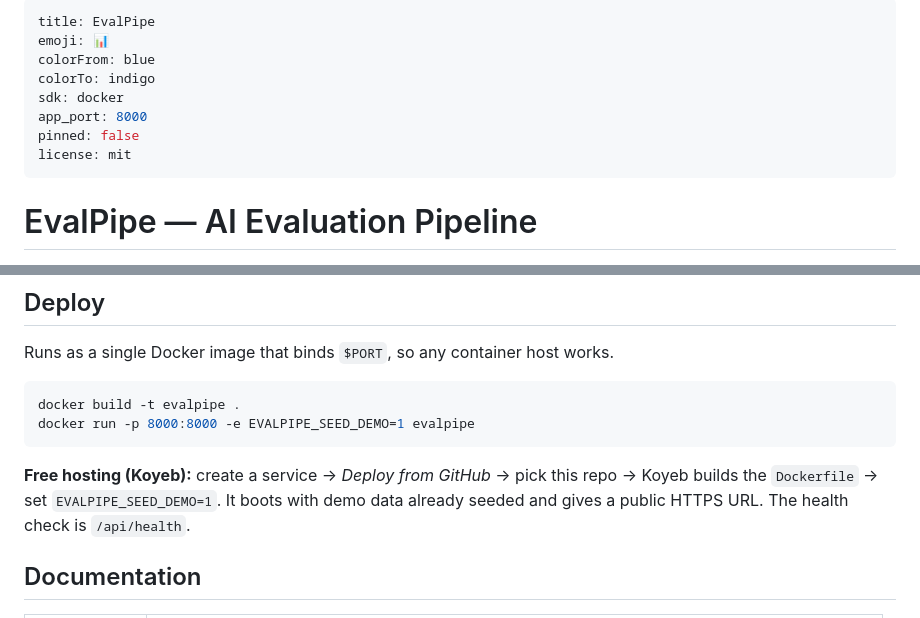
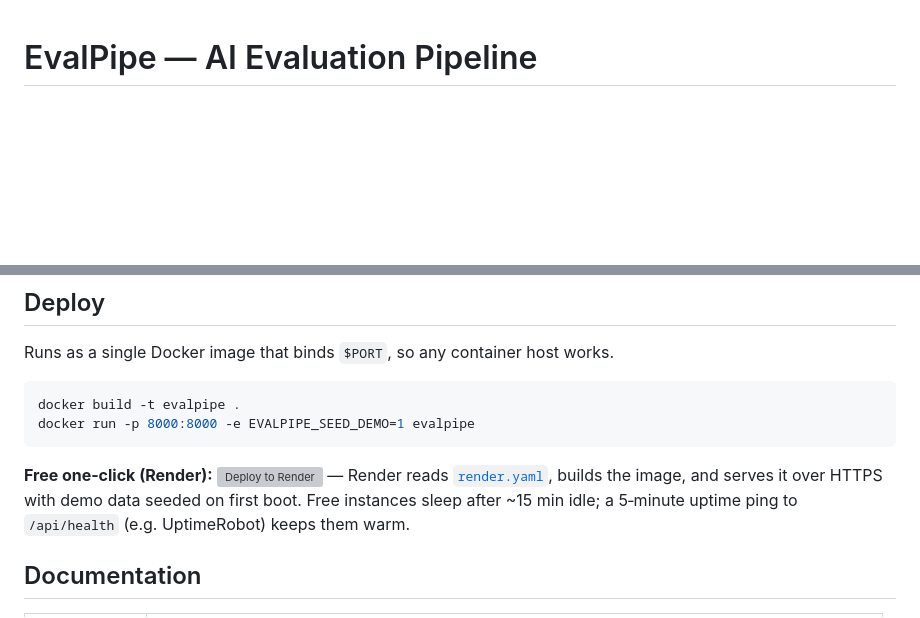
Before and after one commit to PerinbaBuilds/AI-Evaluation-Pipeline, a Markdown page: README.md, 2 parts joined by grey strips. Drawn GitHub-style; blank space fills up the shorter version; grey boxes are pictures that could not be loaded.

Commit message:
docs: point deploy section at Render + keep-alive; drop HF metadata header

````diff
--- a/README.md
+++ b/README.md
@@ -1,14 +1,3 @@
----
-title: EvalPipe
-emoji: 📊
-colorFrom: blue
-colorTo: indigo
-sdk: docker
-app_port: 8000
-pinned: false
-license: mit
----
-
 # EvalPipe — AI Evaluation Pipeline
 
 [![CI](https://github.com/PerinbaBuilds/AI-Evaluation-Pipeline/actions/workflows/ci.yml/badge.svg)](https://github.com/PerinbaBuilds/AI-Evaluation-Pipeline/actions/workflows/ci.yml)
@@ -108,7 +97,7 @@ docker build -t evalpipe .
 docker run -p 8000:8000 -e EVALPIPE_SEED_DEMO=1 evalpipe
 ```
 
-**Free hosting (Koyeb):** create a service → *Deploy from GitHub* → pick this repo → Koyeb builds the `Dockerfile` → set `EVALPIPE_SEED_DEMO=1`. It boots with demo data already seeded and gives a public HTTPS URL. The health check is `/api/health`.
+**Free one‑click (Render):** [![Deploy to Render](https://render.com/images/deploy-to-render-button.svg)](https://render.com/deploy?repo=https://github.com/PerinbaBuilds/AI-Evaluation-Pipeline) — Render reads [`render.yaml`](render.yaml), builds the image, and serves it over HTTPS with demo data seeded on first boot. Free instances sleep after ~15 min idle; a 5‑minute uptime ping to `/api/health` (e.g. UptimeRobot) keeps them warm.
 
 ## Documentation
 
````
